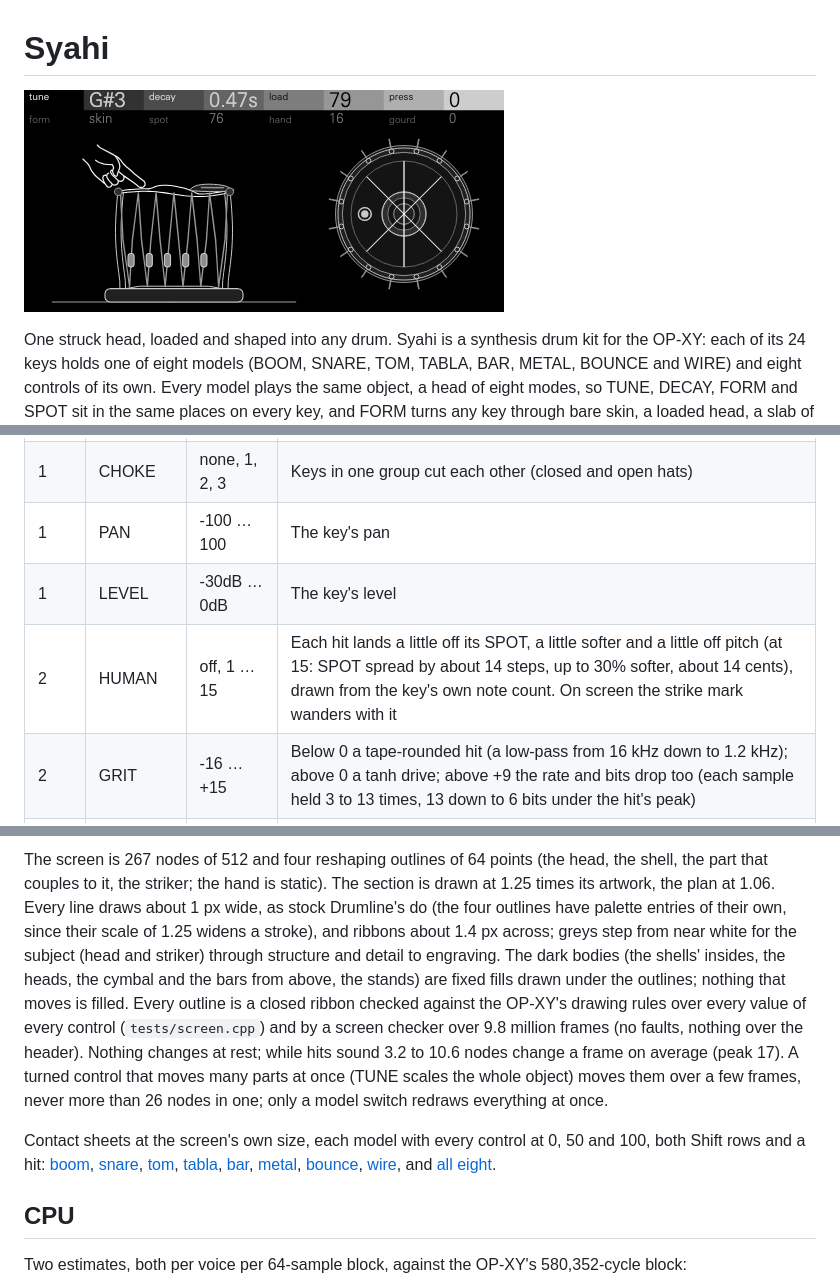
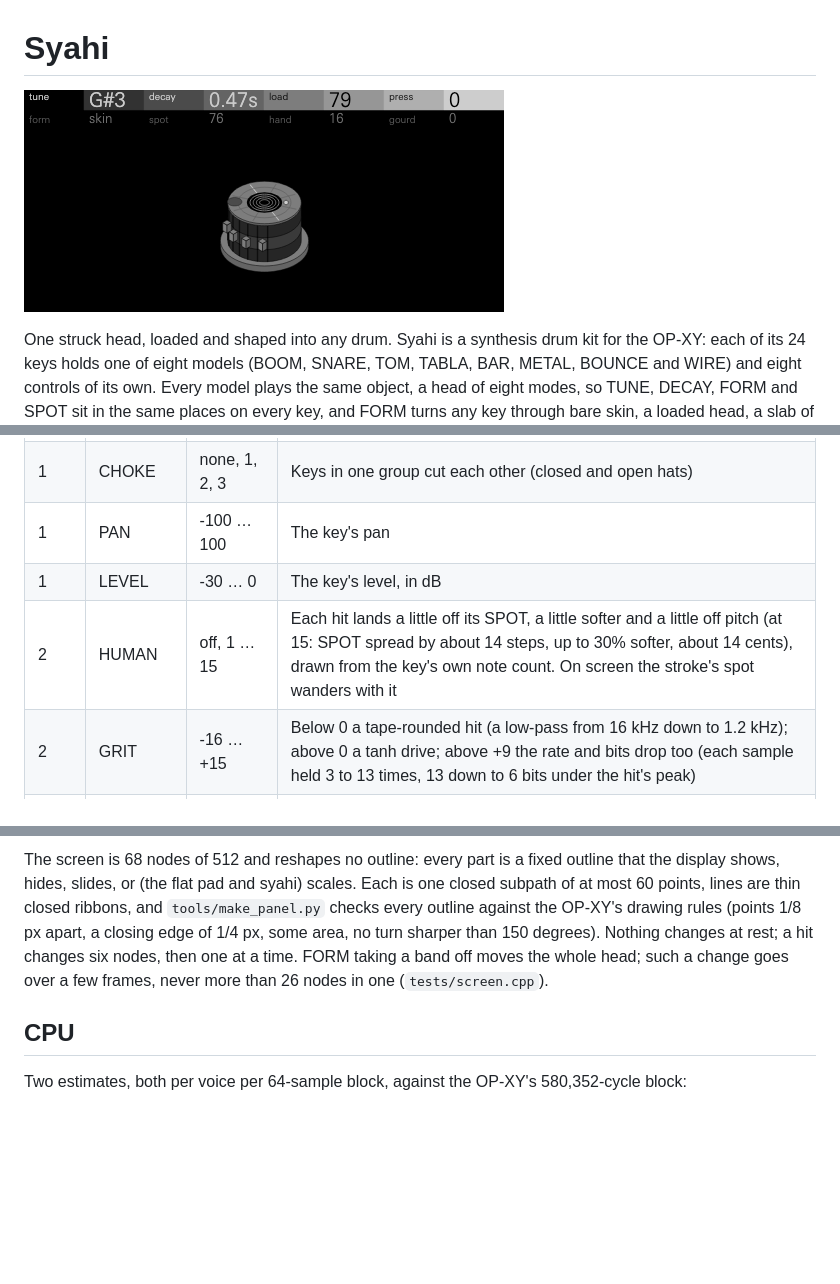
Before and after one commit to mmockett/OP-XY-Tetragon, a Markdown page: syahi/README.md, 3 parts joined by grey strips. GitHub-like rendering; pictures changed too: syahi/docs/screen.png; blank space fills up the shorter version.

```diff
--- a/syahi/README.md
+++ b/syahi/README.md
@@ -1,6 +1,6 @@
 # Syahi
 
-![Syahi's screen: a tabla in section on the left, a hand's index finger on its head, and the head seen from above on the right, its syahi a dark disc and its nodal lines lit by a stroke](docs/screen.png)
+![Syahi's screen: a tabla standing on its ring, its body in dark bands with straps and wooden tuning blocks, the head on top with its syahi built up in rings, the palm's pad, the stroke's spot and its nodal lines](docs/screen.png)
 
 One struck head, loaded and shaped into any drum. Syahi is a synthesis drum
 kit for the OP-XY: each of its 24 keys holds one of eight models (BOOM,
@@ -60,8 +60,8 @@ roll on one key stays one voice.
 | 1 | MACHINE | boom … wire | The key's model (BOUNCE shows as "bnce", to fit its column). Its eight controls keep their values |
 | 1 | CHOKE | none, 1, 2, 3 | Keys in one group cut each other (closed and open hats) |
 | 1 | PAN | -100 … 100 | The key's pan |
-| 1 | LEVEL | -30dB … 0dB | The key's level |
-| 2 | HUMAN | off, 1 … 15 | Each hit lands a little off its SPOT, a little softer and a little off pitch (at 15: SPOT spread by about 14 steps, up to 30% softer, about 14 cents), drawn from the key's own note count. On screen the strike mark wanders with it |
+| 1 | LEVEL | -30 … 0 | The key's level, in dB |
+| 2 | HUMAN | off, 1 … 15 | Each hit lands a little off its SPOT, a little softer and a little off pitch (at 15: SPOT spread by about 14 steps, up to 30% softer, about 14 cents), drawn from the key's own note count. On screen the stroke's spot wanders with it |
 | 2 | GRIT | -16 … +15 | Below 0 a tape-rounded hit (a low-pass from 16 kHz down to 1.2 kHz); above 0 a tanh drive; above +9 the rate and bits drop too (each sample held 3 to 13 times, 13 down to 6 bits under the hit's peak) |
 | 2 | FX I, FX II | TRK, 0 … 100 | The key's own send to each effect |
 
@@ -273,27 +242,13 @@ changes nothing), so the screen ignores the envelope page too.
 
-The screen is 267 nodes of 512 and four reshaping outlines of 64 points (the
-head, the shell, the part that couples to it, the striker; the hand is static). The section is
-drawn at 1.25 times its artwork, the plan at 1.06. Every line draws about
-1 px wide, as stock Drumline's do (the four outlines have palette entries of
-their own, since their scale of 1.25 widens a stroke), and ribbons about 1.4
-px across; greys step from near white for the subject (head and striker)
-through structure and detail to engraving. The dark bodies (the shells' insides, the heads, the cymbal and the
-bars from above, the stands) are fixed fills drawn under the outlines;
-nothing that moves is filled. Every outline is a closed ribbon checked
-against the OP-XY's drawing rules over every value of every control
-(`tests/screen.cpp`) and by a screen checker over 9.8 million frames (no
-faults, nothing over the header). Nothing changes at rest; while hits
-sound 3.2 to 10.6 nodes change a frame on average (peak 17). A turned control
-that moves many parts at once (TUNE scales the whole object) moves them
-over a few frames, never more than 26 nodes in one; only a model switch
-redraws everything at once.
-
-Contact sheets at the screen's own size, each model with every control at
-0, 50 and 100, both Shift rows and a hit: [boom](docs/sheets/boom.png),
-[snare](docs/sheets/snare.png), [tom](docs/sheets/tom.png),
-[tabla](docs/sheets/tabla.png), [bar](docs/sheets/bar.png),
-[metal](docs/sheets/metal.png), [bounce](docs/sheets/bounce.png),
-[wire](docs/sheets/wire.png), and [all eight](docs/sheets/overview.png).
+The screen is 68 nodes of 512 and reshapes no outline: every part is a fixed
+outline that the display shows, hides, slides, or (the flat pad and syahi)
+scales. Each is one closed subpath of at most 60 points, lines are thin
+closed ribbons, and `tools/make_panel.py` checks every outline against the
+OP-XY's drawing rules (points 1/8 px apart, a closing edge of 1/4 px, some
+area, no turn sharper than 150 degrees). Nothing changes at rest; a hit
+changes six nodes, then one at a time. FORM taking a band off moves the
+whole head; such a change goes over a few frames, never more than 26 nodes in
+one (`tests/screen.cpp`).
 
 ## CPU
 
```
Also changed, not shown: other parts of syahi/README.md (+20 -51 lines), 7 other files.
